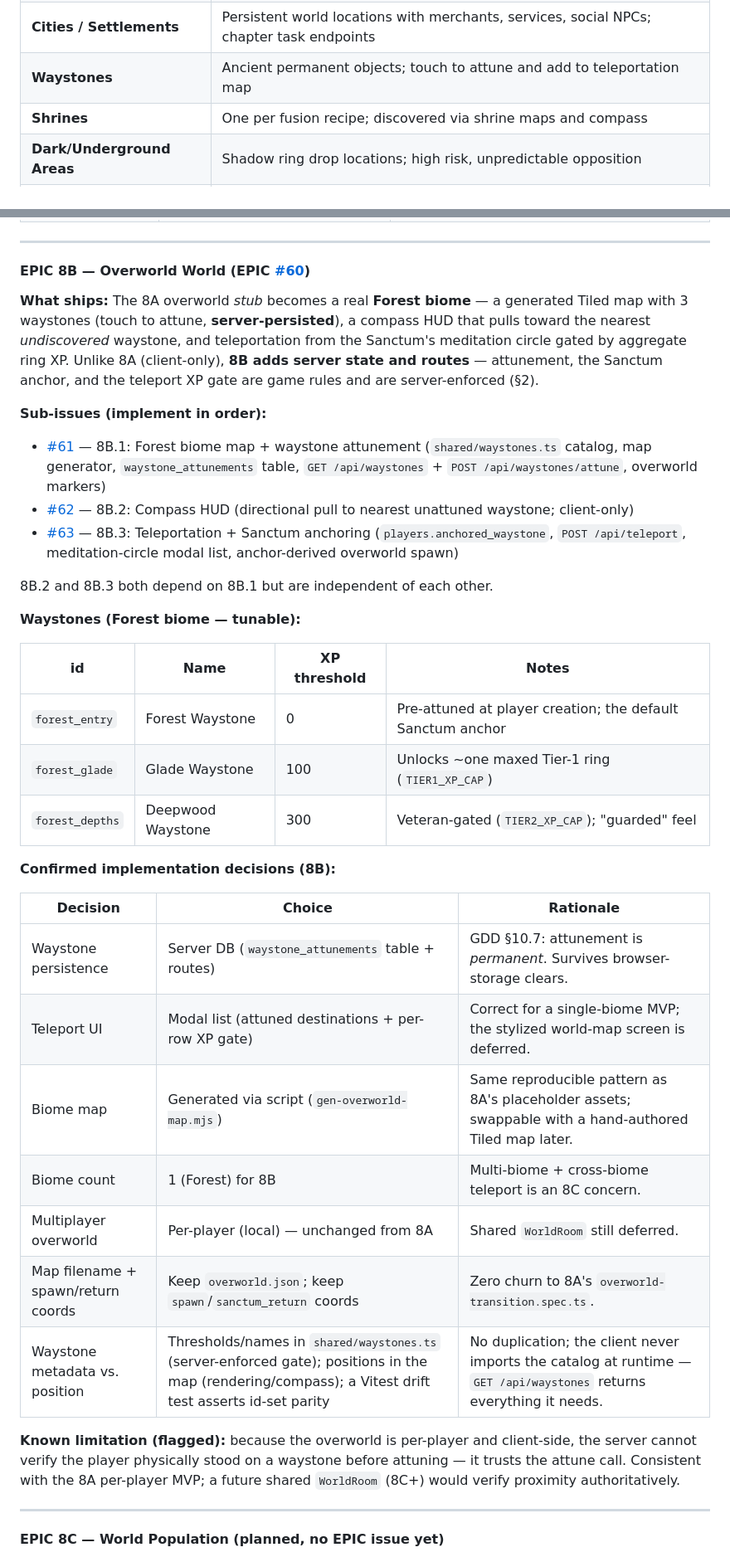
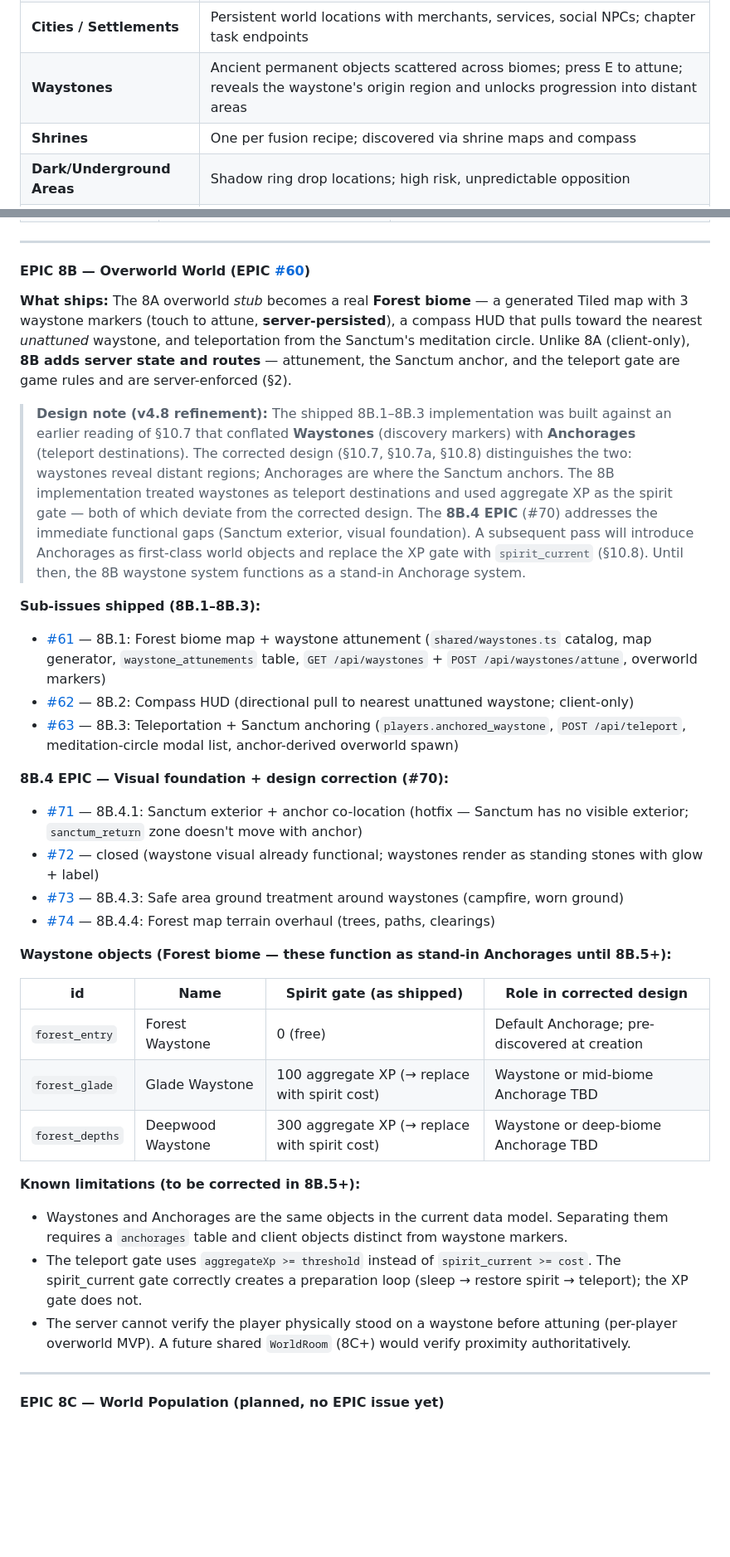
Before and after one commit to krisoye/elemental-rings, a Markdown page: docs/gdd-10-overworld.md, 2 parts joined by grey strips. Shown at 83% size. Drawn GitHub-style; blank space fills up the shorter version.

```diff
--- a/docs/gdd-10-overworld.md
+++ b/docs/gdd-10-overworld.md
@@ -178,5 +210,5 @@ Movement between areas is a **spiritual act**, not physical travel. The protagon
 | **Cities / Settlements** | Persistent world locations with merchants, services, social NPCs; chapter task endpoints |
-| **Waystones** | Ancient permanent objects; touch to attune and add to teleportation map |
+| **Waystones** | Ancient permanent objects scattered across biomes; press E to attune; reveals the waystone's origin region and unlocks progression into distant areas |
 | **Shrines** | One per fusion recipe; discovered via shrine maps and compass |
 | **Dark/Underground Areas** | Shadow ring drop locations; high risk, unpredictable opposition |
 | **Boss Arenas** | Fixed high-XP encounters; unique rings; often guard critical waystones |
@@ -281,36 +313,33 @@ Phase 8 is the largest phase in the roadmap — it introduces a full tilemap wor
 
 #### EPIC 8B — Overworld World (EPIC [#60](https://github.com/krisoye/elemental-rings/issues/60))
 
-**What ships:** The 8A overworld *stub* becomes a real **Forest biome** — a generated Tiled map with 3 waystones (touch to attune, **server-persisted**), a compass HUD that pulls toward the nearest *undiscovered* waystone, and teleportation from the Sanctum's meditation circle gated by aggregate ring XP. Unlike 8A (client-only), **8B adds server state and routes** — attunement, the Sanctum anchor, and the teleport XP gate are game rules and are server-enforced (§2).
+**What ships:** The 8A overworld *stub* becomes a real **Forest biome** — a generated Tiled map with 3 waystone markers (touch to attune, **server-persisted**), a compass HUD that pulls toward the nearest *unattuned* waystone, and teleportation from the Sanctum's meditation circle. Unlike 8A (client-only), **8B adds server state and routes** — attunement, the Sanctum anchor, and the teleport gate are game rules and are server-enforced (§2).
 
-**Sub-issues (implement in order):**
+> **Design note (v4.8 refinement):** The shipped 8B.1–8B.3 implementation was built against an earlier reading of §10.7 that conflated **Waystones** (discovery markers) with **Anchorages** (teleport destinations). The corrected design (§10.7, §10.7a, §10.8) distinguishes the two: waystones reveal distant regions; Anchorages are where the Sanctum anchors. The 8B implementation treated waystones as teleport destinations and used aggregate XP as the spirit gate — both of which deviate from the corrected design. The **8B.4 EPIC** (#70) addresses the immediate functional gaps (Sanctum exterior, visual foundation). A subsequent pass will introduce Anchorages as first-class world objects and replace the XP gate with `spirit_current` (§10.8). Until then, the 8B waystone system functions as a stand-in Anchorage system.
+
+**Sub-issues shipped (8B.1–8B.3):**
 - [#61](https://github.com/krisoye/elemental-rings/issues/61) — 8B.1: Forest biome map + waystone attunement (`shared/waystones.ts` catalog, map generator, `waystone_attunements` table, `GET /api/waystones` + `POST /api/waystones/attune`, overworld markers)
 - [#62](https://github.com/krisoye/elemental-rings/issues/62) — 8B.2: Compass HUD (directional pull to nearest unattuned waystone; client-only)
 - [#63](https://github.com/krisoye/elemental-rings/issues/63) — 8B.3: Teleportation + Sanctum anchoring (`players.anchored_waystone`, `POST /api/teleport`, meditation-circle modal list, anchor-derived overworld spawn)
 
-8B.2 and 8B.3 both depend on 8B.1 but are independent of each other.
+**8B.4 EPIC — Visual foundation + design correction (#70):**
+- [#71](https://github.com/krisoye/elemental-rings/issues/71) — 8B.4.1: Sanctum exterior + anchor co-location (hotfix — Sanctum has no visible exterior; `sanctum_return` zone doesn't move with anchor)
+- [#72](https://github.com/krisoye/elemental-rings/issues/72) — closed (waystone visual already functional; waystones render as standing stones with glow + label)
+- [#73](https://github.com/krisoye/elemental-rings/issues/73) — 8B.4.3: Safe area ground treatment around waystones (campfire, worn ground)
+- [#74](https://github.com/krisoye/elemental-rings/issues/74) — 8B.4.4: Forest map terrain overhaul (trees, paths, clearings)
 
-**Waystones (Forest biome — tunable):**
+**Waystone objects (Forest biome — these function as stand-in Anchorages until 8B.5+):**
 
-| id | Name | XP threshold | Notes |
+| id | Name | Spirit gate (as shipped) | Role in corrected design |
 |---|---|---|---|
-| `forest_entry` | Forest Waystone | 0 | Pre-attuned at player creation; the default Sanctum anchor |
-| `forest_glade` | Glade Waystone | 100 | Unlocks ~one maxed Tier-1 ring (`TIER1_XP_CAP`) |
-| `forest_depths` | Deepwood Waystone | 300 | Veteran-gated (`TIER2_XP_CAP`); "guarded" feel |
+| `forest_entry` | Forest Waystone | 0 (free) | Default Anchorage; pre-discovered at creation |
+| `forest_glade` | Glade Waystone | 100 aggregate XP (→ replace with spirit cost) | Waystone or mid-biome Anchorage TBD |
+| `forest_depths` | Deepwood Waystone | 300 aggregate XP (→ replace with spirit cost) | Waystone or deep-biome Anchorage TBD |
 
-**Confirmed implementation decisions (8B):**
-
-| Decision | Choice | Rationale |
-|---|---|---|
-| Waystone persistence | Server DB (`waystone_attunements` table + routes) | GDD §10.7: attunement is *permanent*. Survives browser-storage clears. |
-| Teleport UI | Modal list (attuned destinations + per-row XP gate) | Correct for a single-biome MVP; the stylized world-map screen is deferred. |
-| Biome map | Generated via script (`gen-overworld-map.mjs`) | Same reproducible pattern as 8A's placeholder assets; swappable with a hand-authored Tiled map later. |
-| Biome count | 1 (Forest) for 8B | Multi-biome + cross-biome teleport is an 8C concern. |
-| Multiplayer overworld | Per-player (local) — unchanged from 8A | Shared `WorldRoom` still deferred. |
-| Map filename + spawn/return coords | Keep `overworld.json`; keep `spawn`/`sanctum_return` coords | Zero churn to 8A's `overworld-transition.spec.ts`. |
-| Waystone metadata vs. position | Thresholds/names in `shared/waystones.ts` (server-enforced gate); positions in the map (rendering/compass); a Vitest drift test asserts id-set parity | No duplication; the client never imports the catalog at runtime — `GET /api/waystones` returns everything it needs. |
-
-**Known limitation (flagged):** because the overworld is per-player and client-side, the server cannot verify the player physically stood on a waystone before attuning — it trusts the attune call. Consistent with the 8A per-player MVP; a future shared `WorldRoom` (8C+) would verify proximity authoritatively.
+**Known limitations (to be corrected in 8B.5+):**
+- Waystones and Anchorages are the same objects in the current data model. Separating them requires a `anchorages` table and client objects distinct from waystone markers.
+- The teleport gate uses `aggregateXp >= threshold` instead of `spirit_current >= cost`. The spirit_current gate correctly creates a preparation loop (sleep → restore spirit → teleport); the XP gate does not.
+- The server cannot verify the player physically stood on a waystone before attuning (per-player overworld MVP). A future shared `WorldRoom` (8C+) would verify proximity authoritatively.
 
 ---
 
```
Also changed, not shown: other parts of docs/gdd-10-overworld.md (+65 -33 lines), docs/elemental_rings_GDD.md (+3 -0 lines).
